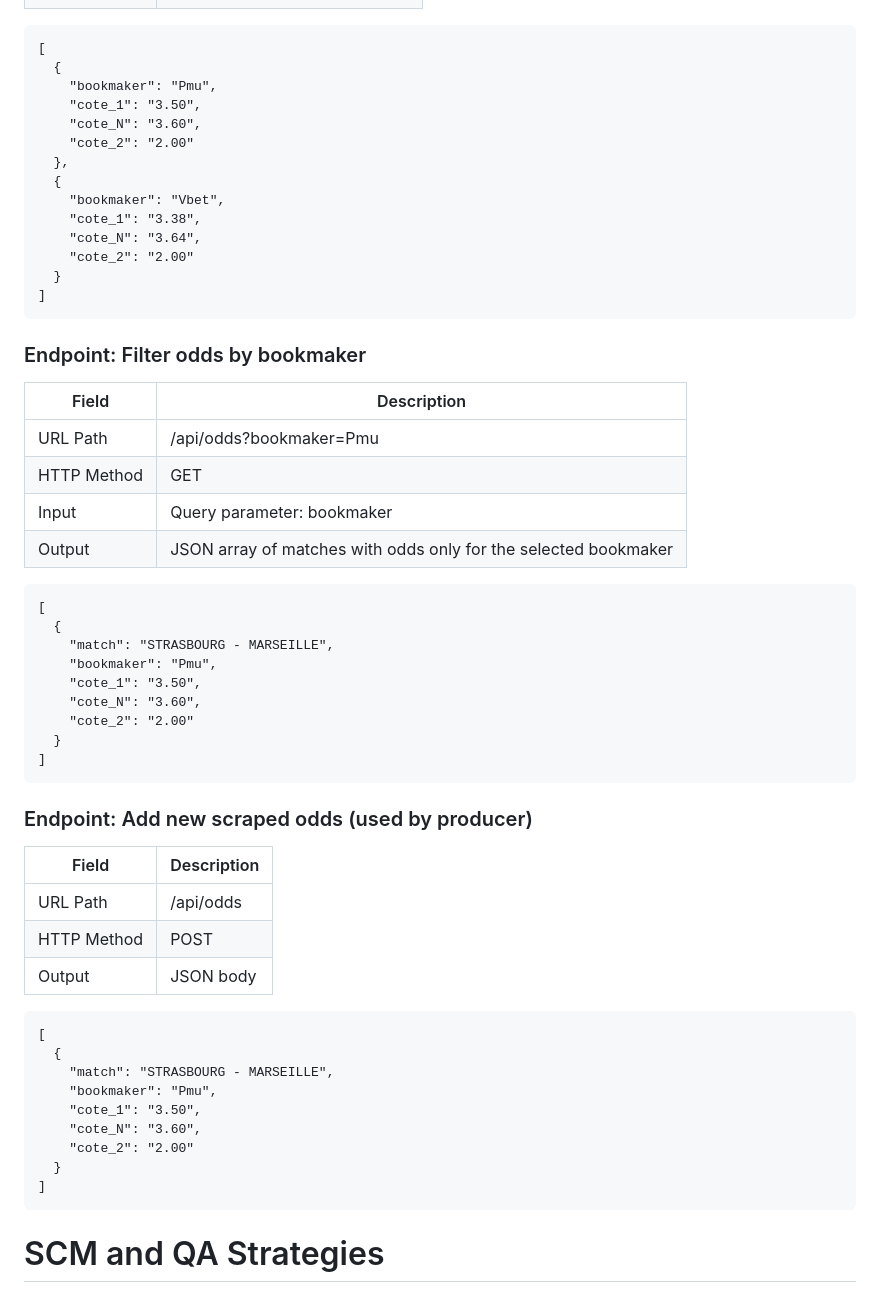
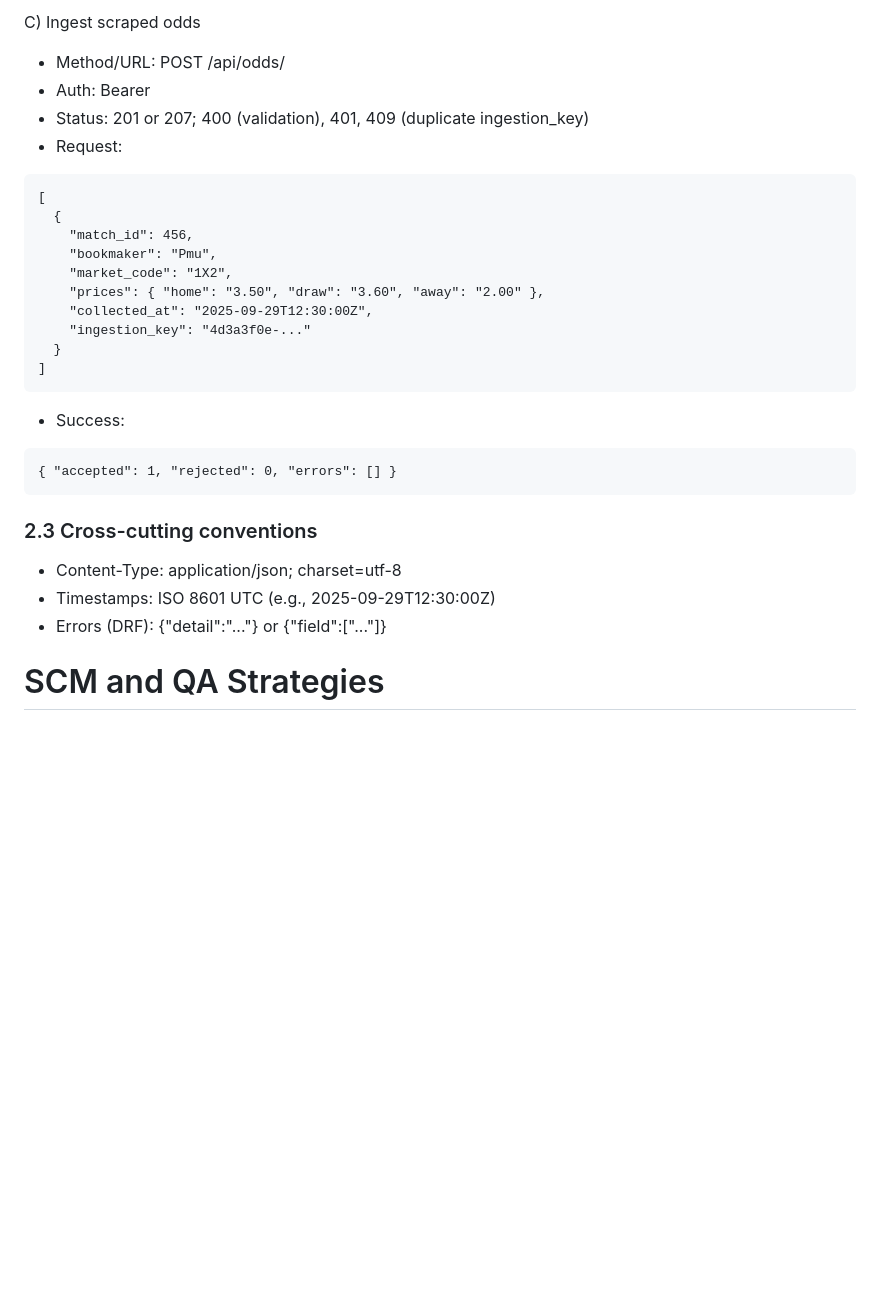
Before and after one commit to LouisManchon/gig-benchmark, a Markdown page: docs/stage3.md, the part around the change printed below. GitHub-like rendering; blank space fills up the shorter version.

````diff
--- a/docs/stage3.md
+++ b/docs/stage3.md
@@ -93,60 +162,33 @@ User Authentication:
+C) Ingest scraped odds
+
+- Method/URL: POST /api/odds/
+- Auth: Bearer
+- Status: 201 or 207; 400 (validation), 401, 409 (duplicate ingestion_key)
+- Request:
 ```
 [
   {
+    "match_id": 456,
     "bookmaker": "Pmu",
-    "cote_1": "3.50",
-    "cote_N": "3.60",
-    "cote_2": "2.00"
-  },
-  {
-    "bookmaker": "Vbet",
-    "cote_1": "3.38",
-    "cote_N": "3.64",
-    "cote_2": "2.00"
+    "market_code": "1X2",
+    "prices": { "home": "3.50", "draw": "3.60", "away": "2.00" },
+    "collected_at": "2025-09-29T12:30:00Z",
+    "ingestion_key": "4d3a3f0e-..."
   }
 ]
 ```
 
-### Endpoint: Filter odds by bookmaker
-
-|Field|Description|
-|---|--------|
-|URL Path|/api/odds?bookmaker=Pmu|
-|HTTP Method|GET|
-|Input|Query parameter: bookmaker|
-|Output|JSON array of matches with odds only for the selected bookmaker|
+- Success:
 
 ```
-[
-  {
-    "match": "STRASBOURG - MARSEILLE",
-    "bookmaker": "Pmu",
-    "cote_1": "3.50",
-    "cote_N": "3.60",
-    "cote_2": "2.00"
-  }
-]
+{ "accepted": 1, "rejected": 0, "errors": [] }
 ```
 
-### Endpoint: Add new scraped odds (used by producer)
+### 2.3 Cross-cutting conventions
 
-|Field|Description|
-|---|--------|
-|URL Path|/api/odds|
-|HTTP Method|POST|
-|Output|JSON body|
-
-```
-[
-  {
-    "match": "STRASBOURG - MARSEILLE",
-    "bookmaker": "Pmu",
-    "cote_1": "3.50",
-    "cote_N": "3.60",
-    "cote_2": "2.00"
-  }
-]
-```
+- Content-Type: application/json; charset=utf-8
+- Timestamps: ISO 8601 UTC (e.g., 2025-09-29T12:30:00Z)
+- Errors (DRF): {"detail":"..."} or {"field":["..."]}
 
 # SCM and QA Strategies
 
````
Also changed, not shown: other parts of docs/stage3.md (+76 -7 lines).
